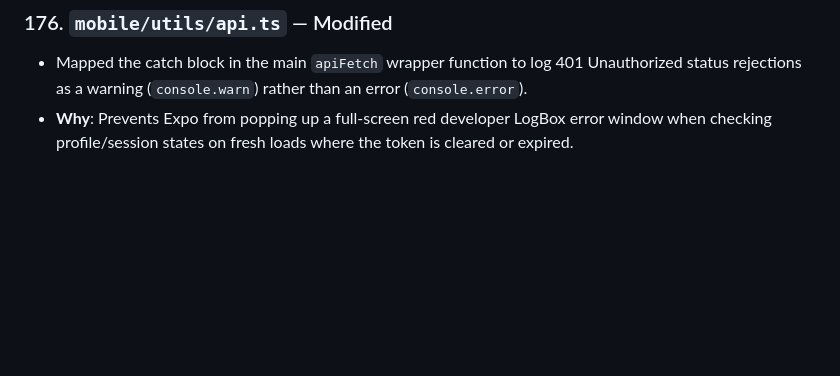
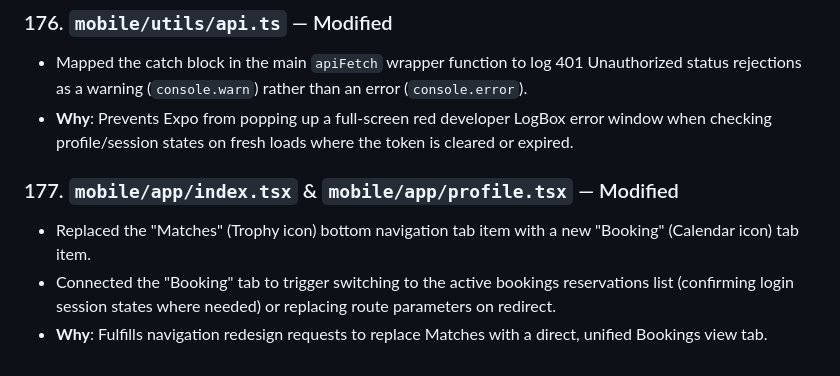
Before and after one commit to izharsayed/turfbooking, a Markdown page: .agents/memory.md, the part around one of its changes. Drawn GitHub-style; blank space fills up the shorter version.

Commit message:
docs: update memory.md for tab bar replacement

```diff
--- a/.agents/memory.md
+++ b/.agents/memory.md
@@ -1641,3 +1641,8 @@ ormalizeSlot helper in mobile/app/turf/[id].tsx.
 ### 176. `mobile/utils/api.ts` — Modified
 - Mapped the catch block in the main `apiFetch` wrapper function to log 401 Unauthorized status rejections as a warning (`console.warn`) rather than an error (`console.error`).
 - **Why**: Prevents Expo from popping up a full-screen red developer LogBox error window when checking profile/session states on fresh loads where the token is cleared or expired.
+
+### 177. `mobile/app/index.tsx` & `mobile/app/profile.tsx` — Modified
+- Replaced the "Matches" (Trophy icon) bottom navigation tab item with a new "Booking" (Calendar icon) tab item.
+- Connected the "Booking" tab to trigger switching to the active bookings reservations list (confirming login session states where needed) or replacing route parameters on redirect.
+- **Why**: Fulfills navigation redesign requests to replace Matches with a direct, unified Bookings view tab.
```
Also changed, not shown: other parts of .agents/memory.md (+1 -1 lines).
